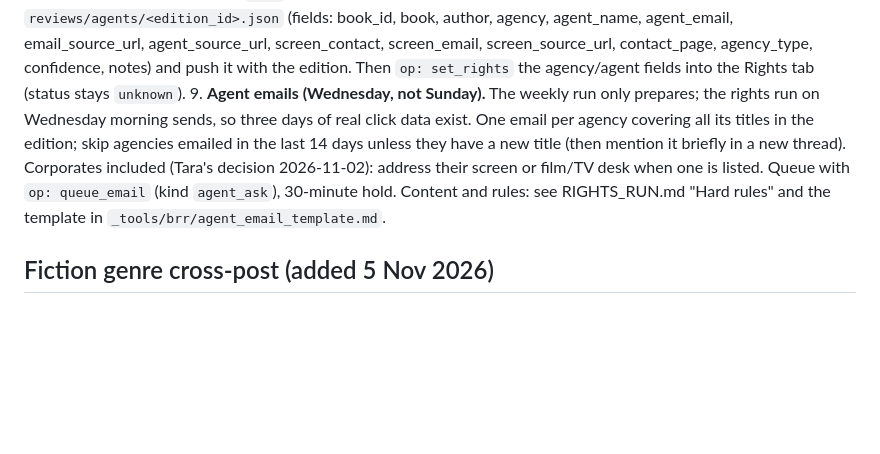
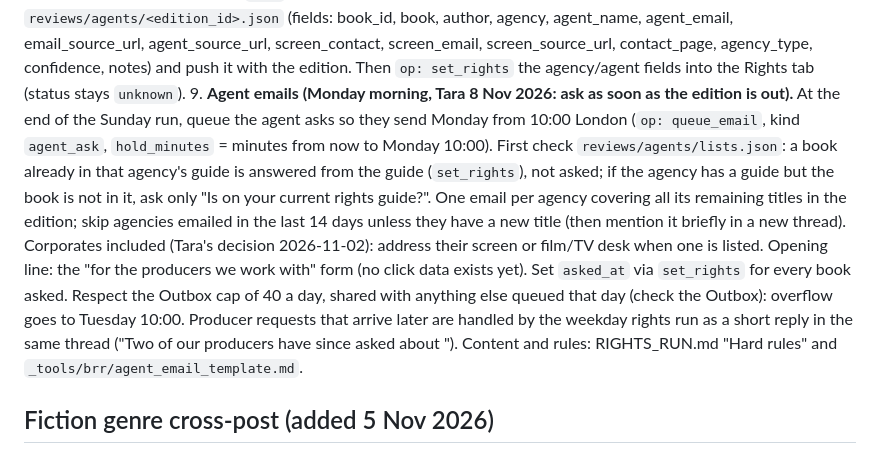
Before and after one commit to TaraButton/The-Ariel, a Markdown page: _tools/brr/WEEKLY_RUN.md, the part around the change. Drawn GitHub-style; blank space fills up the shorter version.

Commit message:
Rights: agent asks go out Monday 10:00 (was Wednesday); producer interest later goes as an in-thread follow-up
Co-Authored-By: Claude Opus 5.5 <noreply@anthropic.com>
Claude-Session: https://claude.ai/code/session_01MGmrcQtWTrTX8rNBhPQ1mC

```diff
--- a/_tools/brr/WEEKLY_RUN.md
+++ b/_tools/brr/WEEKLY_RUN.md
@@ -118,12 +118,19 @@ After step 7 (the edition is published):
    screen_contact, screen_email, screen_source_url, contact_page, agency_type, confidence, notes) and
    push it with the edition. Then `op: set_rights` the agency/agent fields into the Rights tab
    (status stays `unknown`).
-9. **Agent emails (Wednesday, not Sunday).** The weekly run only prepares; the rights run on Wednesday
-   morning sends, so three days of real click data exist. One email per agency covering all its titles
-   in the edition; skip agencies emailed in the last 14 days unless they have a new title (then mention
-   it briefly in a new thread). Corporates included (Tara's decision 2026-11-02): address their screen
-   or film/TV desk when one is listed. Queue with `op: queue_email` (kind `agent_ask`), 30-minute hold.
-   Content and rules: see RIGHTS_RUN.md "Hard rules" and the template in
+9. **Agent emails (Monday morning, Tara 8 Nov 2026: ask as soon as the edition is out).** At the end of the
+   Sunday run, queue the agent asks so they send Monday from 10:00 London (`op: queue_email`, kind
+   `agent_ask`, `hold_minutes` = minutes from now to Monday 10:00). First check `reviews/agents/lists.json`:
+   a book already in that agency's guide is answered from the guide (`set_rights`), not asked; if the
+   agency has a guide but the book is not in it, ask only "Is <Book> on your current rights guide?".
+   One email per agency covering all its remaining titles in the edition; skip agencies emailed in the
+   last 14 days unless they have a new title (then mention it briefly in a new thread). Corporates
+   included (Tara's decision 2026-11-02): address their screen or film/TV desk when one is listed.
+   Opening line: the "for the producers we work with" form (no click data exists yet). Set `asked_at`
+   via `set_rights` for every book asked. Respect the Outbox cap of 40 a day, shared with anything else
+   queued that day (check the Outbox): overflow goes to Tuesday 10:00. Producer requests that arrive
+   later are handled by the weekday rights run as a short reply in the same thread ("Two of our
+   producers have since asked about <Book>"). Content and rules: RIGHTS_RUN.md "Hard rules" and
    `_tools/brr/agent_email_template.md`.
 
 ## Fiction genre cross-post (added 5 Nov 2026)
```
Also changed, not shown: _tools/brr/RIGHTS_RUN.md (+5 -1 lines).
